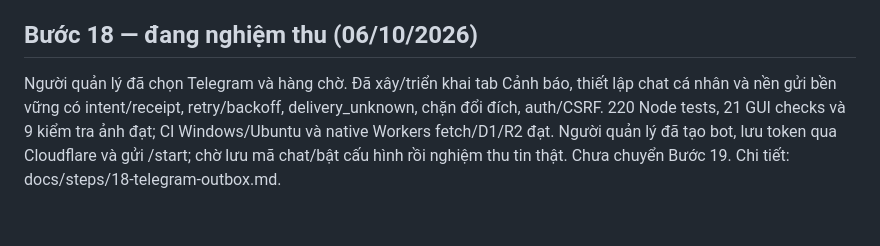
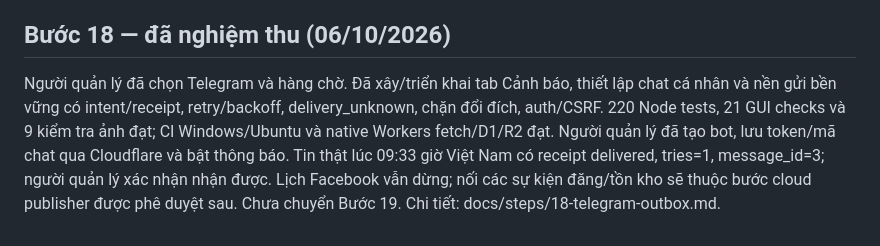
Before and after one commit to johntroger/nttu-digital-economics-publisher, a Markdown page: TIEN-DO-TRIEN-KHAI.md, the part around the change. GitHub-like rendering; blank space fills up the shorter version.

```diff
--- a/TIEN-DO-TRIEN-KHAI.md
+++ b/TIEN-DO-TRIEN-KHAI.md
@@ -87,12 +87,14 @@ publisher, Gemini runtime, Meta hoặc Telegram live tại mốc này. Các báo
 docs/steps/13-google-management.md đến 17-cloud-backups.md ghi bằng chứng cụ thể.
 Các mốc cũ phía trên là lịch sử và không phản ánh tình trạng cloud hiện hành.
 
-## Bước 18 — đang nghiệm thu (06/10/2026)
+## Bước 18 — đã nghiệm thu (06/10/2026)
 
 Người quản lý đã chọn Telegram và hàng chờ. Đã xây/triển khai tab Cảnh báo,
 thiết lập chat cá nhân và nền gửi bền vững có intent/receipt, retry/backoff,
 delivery_unknown, chặn đổi đích, auth/CSRF. 220 Node tests, 21 GUI checks và
 9 kiểm tra ảnh đạt; CI Windows/Ubuntu và native Workers fetch/D1/R2 đạt.
-Người quản lý đã tạo bot, lưu token qua Cloudflare và gửi /start; chờ lưu mã
-chat/bật cấu hình rồi nghiệm thu tin thật. Chưa chuyển Bước 19. Chi tiết:
+Người quản lý đã tạo bot, lưu token/mã chat qua Cloudflare và bật thông báo.
+Tin thật lúc 09:33 giờ Việt Nam có receipt delivered, tries=1, message_id=3;
+người quản lý xác nhận nhận được. Lịch Facebook vẫn dừng; nối các sự kiện
+đăng/tồn kho sẽ thuộc bước cloud publisher được phê duyệt sau. Chưa chuyển Bước 19. Chi tiết:
 docs/steps/18-telegram-outbox.md.
```
Also changed, not shown: docs/steps/18-telegram-outbox.md (+14 -2 lines).
